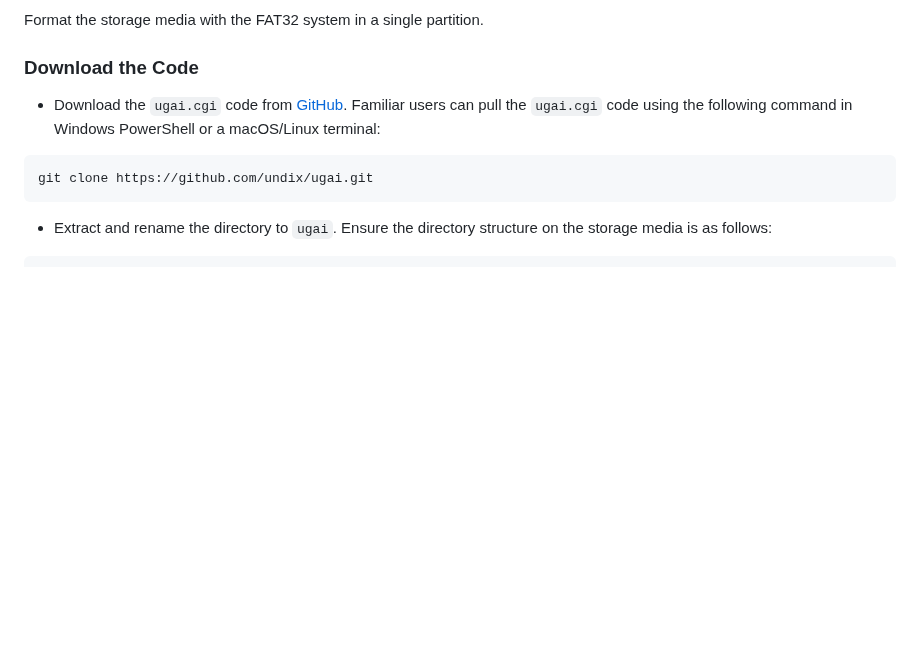
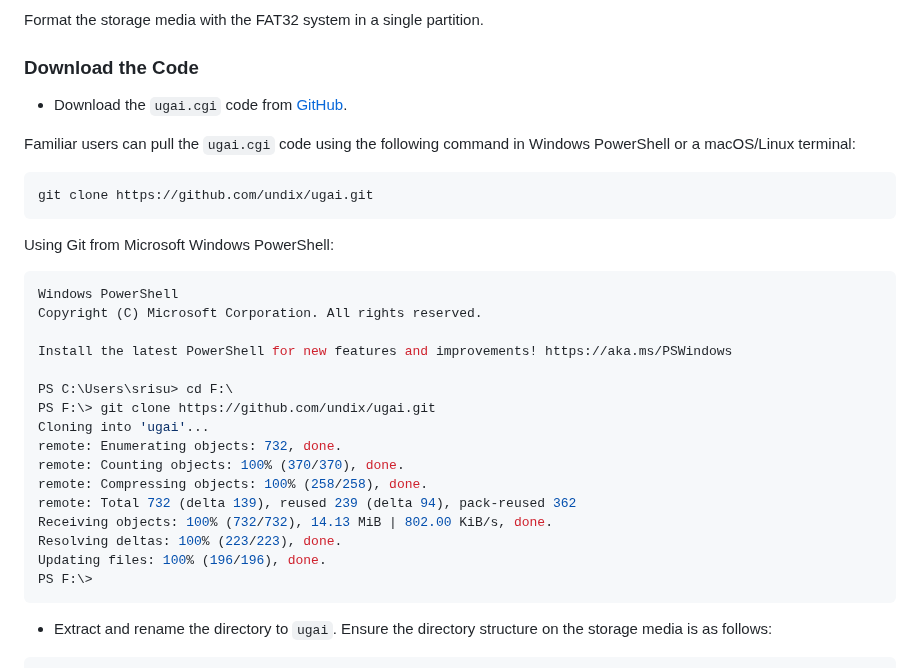
Before and after one commit to undix/ugai, a Markdown page: README.md, the part around the change. Drawn GitHub-style; blank space fills up the shorter version.

````diff
--- a/README.md
+++ b/README.md
@@ -58,10 +58,33 @@ Generally, only the WR1043nd is stable enough for using a 2.5-inch SATA hard dis
 Format the storage media with the FAT32 system in a single partition.
 
 ### Download the Code
-* Download the `ugai.cgi` code from [GitHub](https://github.com/undix/ugai/archive/refs/heads/main.zip). Familiar users can pull the `ugai.cgi` code using the following command in Windows PowerShell or a macOS/Linux terminal:
+* Download the `ugai.cgi` code from [GitHub](https://github.com/undix/ugai/archive/refs/heads/main.zip).
+
+Familiar users can pull the `ugai.cgi` code using the following command in Windows PowerShell or a macOS/Linux terminal:
 
 ```bash
 git clone https://github.com/undix/ugai.git
+```
+
+Using Git from Microsoft Windows PowerShell:
+
+```bash
+Windows PowerShell
+Copyright (C) Microsoft Corporation. All rights reserved.
+
+Install the latest PowerShell for new features and improvements! https://aka.ms/PSWindows
+
+PS C:\Users\srisu> cd F:\
+PS F:\> git clone https://github.com/undix/ugai.git
+Cloning into 'ugai'...
+remote: Enumerating objects: 732, done.
+remote: Counting objects: 100% (370/370), done.
+remote: Compressing objects: 100% (258/258), done.
+remote: Total 732 (delta 139), reused 239 (delta 94), pack-reused 362
+Receiving objects: 100% (732/732), 14.13 MiB | 802.00 KiB/s, done.
+Resolving deltas: 100% (223/223), done.
+Updating files: 100% (196/196), done.
+PS F:\>
 ```
 
 * Extract and rename the directory to `ugai`. Ensure the directory structure on the storage media is as follows:
````
